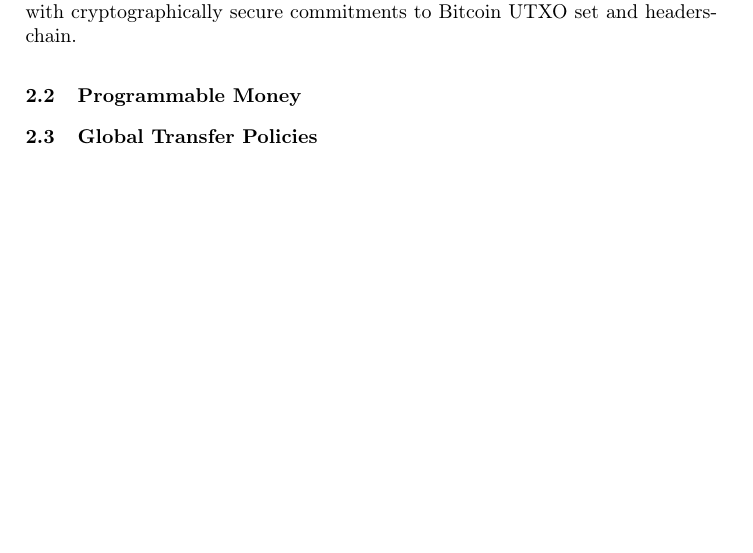
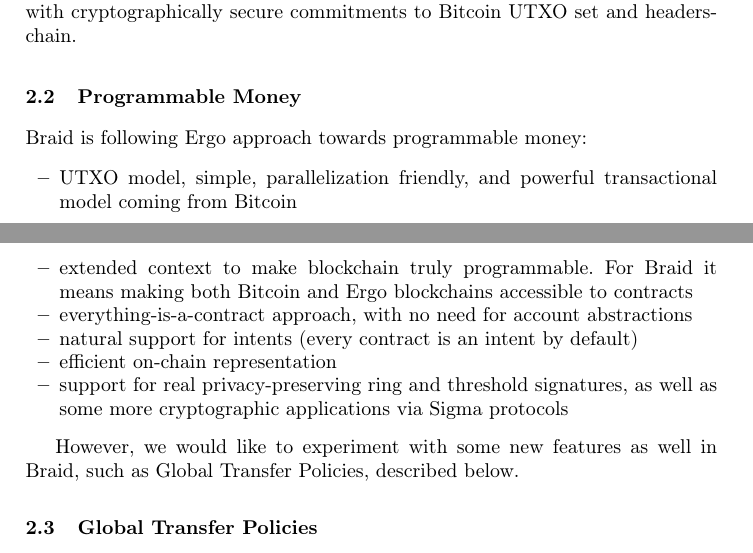
Before and after one commit to BetterMoneyLabs/braid, a LaTeX thesis (whitepaper/wp.tex): part of page 2 of 6 before the commit and two parts of pages 2 and 3 of 6 after it, the two joined at a grey line, cut so that both start at the same text, the shorter picture padded with empty space. Compiled offline with pdfLaTeX.

Commit message:
programmable money

```diff
--- a/whitepaper/wp.tex
+++ b/whitepaper/wp.tex
@@ -107,7 +107,20 @@
 
 \subsection{Programmable Money}
 
+\bc{} is following Ergo approach towards programmable money:
+\begin{itemize}
+  \item UTXO model, simple, parallelization friendly, and powerful transactional model coming from Bitcoin
+  \item extended context to make blockchain truly programmable. For \bc{} it means making both Bitcoin and Ergo
+  blockchains accessible to contracts
+  \item everything-is-a-contract approach, with no need for account abstractions
+  \item natural support for intents (every contract is an intent by default)
+  \item efficient on-chain representation
+  \item support for real privacy-preserving ring and threshold signatures, as well as some more cryptographic
+  applications via Sigma protocols
+\end{itemize}
 
+However, we would like to experiment with some new features as well in \bc{}, such as Global Transfer Policies,
+described below.
 
 \subsection{Global Transfer Policies}
 
```
Also changed, not shown: whitepaper/wp.pdf.
